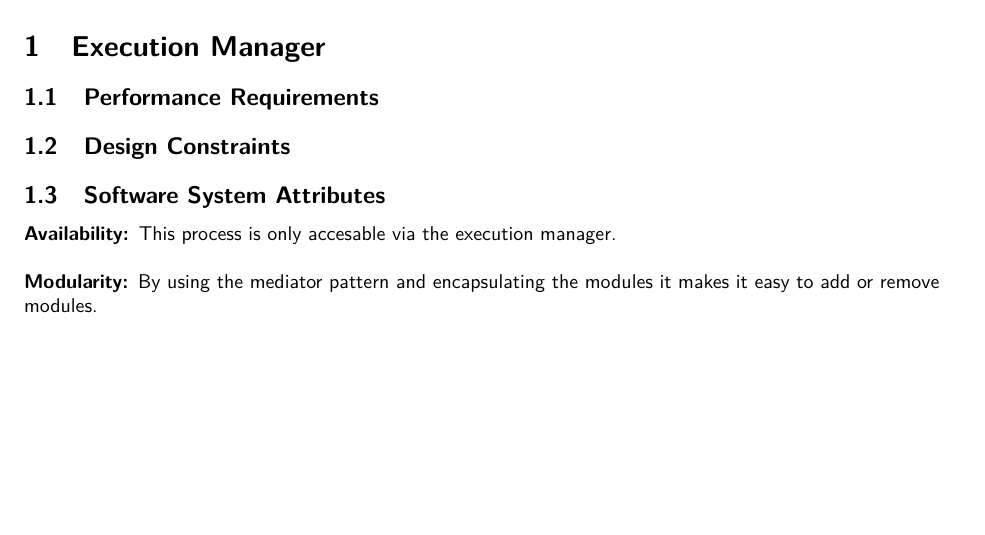
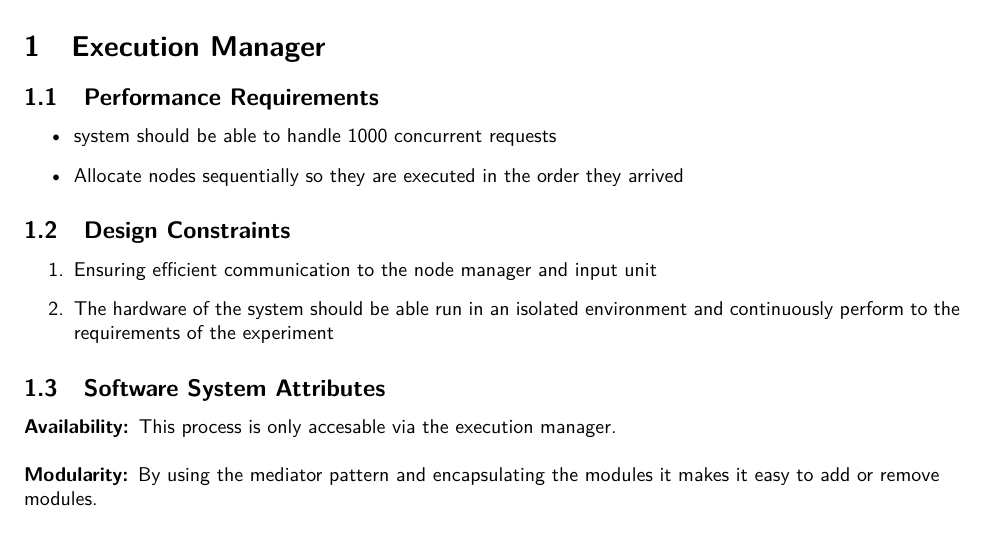
Before and after one commit to Seonin/COS730-Team-Brooks, a LaTeX document (main.tex, which reads execution_manager/execution_manager.tex): part of page 3 of 15, cut so that both start at the same text, the shorter picture padded with empty space. Compiled offline with pdfLaTeX.

Commit message:
Update execution_manager.tex

```diff
--- a/execution_manager/execution_manager.tex
+++ b/execution_manager/execution_manager.tex
@@ -1,10 +1,13 @@
 \subsection{Performance Requirements}
 \begin{itemize}
-
+	\item system should be able to handle 1000 concurrent requests
+	\item Allocate nodes sequentially so they are executed in the order they arrived
 \end{itemize}
 \subsection{Design Constraints}
 \begin{enumerate}
+	\item Ensuring efficient communication to the node manager and input unit
 
+	\item The hardware of the system should be able run in an isolated environment and continuously perform to the requirements of the experiment
 \end{enumerate}
 \subsection{Software System Attributes}
 {
```
